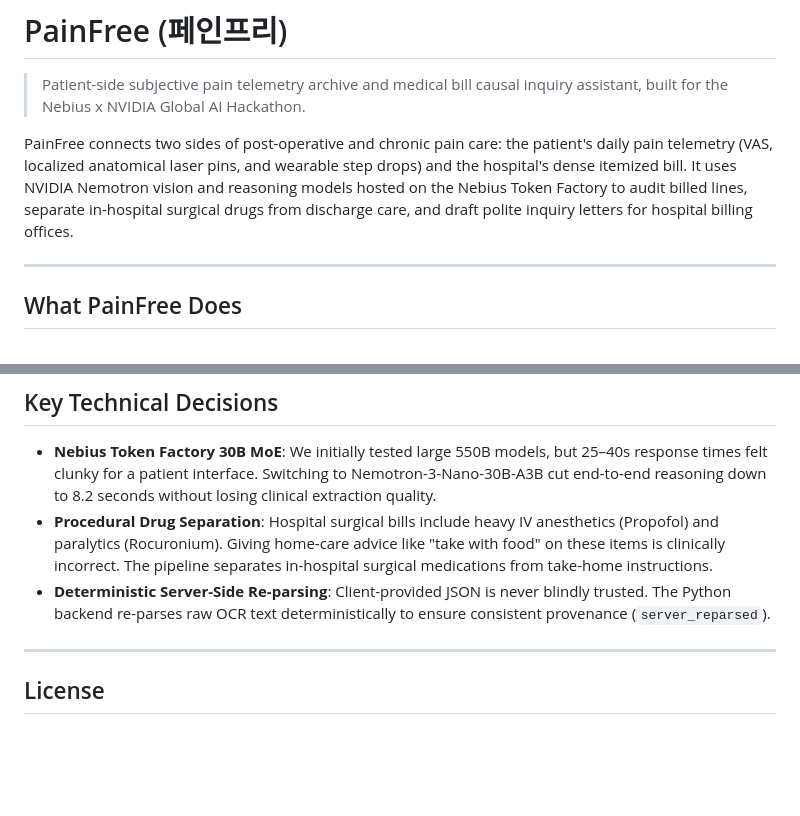
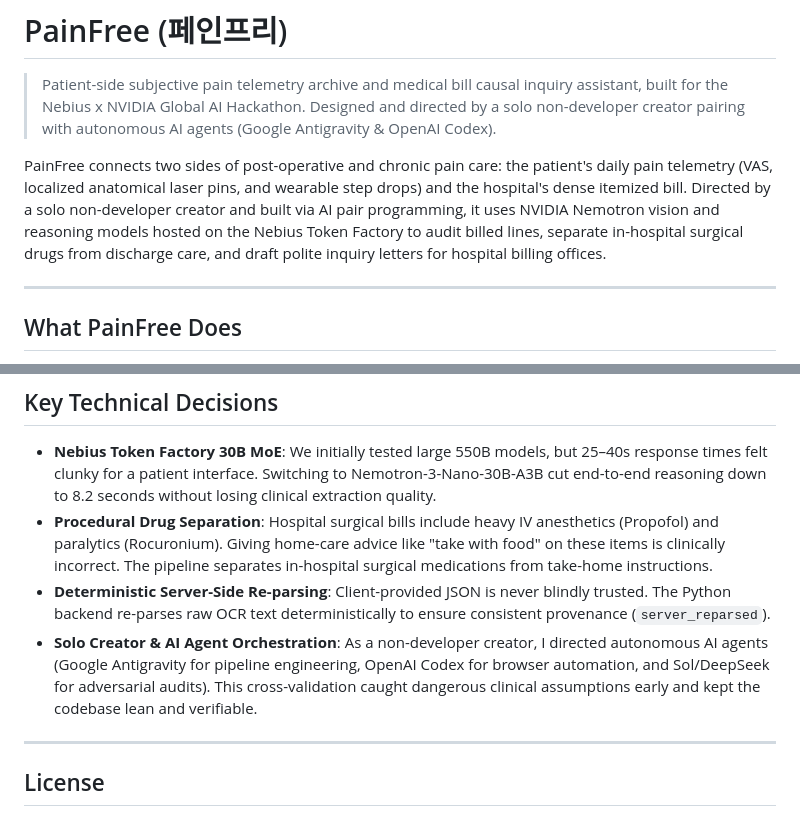
Before and after one commit to Lainholic/PainFree, a Markdown page: README.md, 2 parts joined by grey strips. GitHub-like rendering; blank space fills up the shorter version.

Commit message:
docs: clarify solo non-developer creator and AI agent orchestration in README

```diff
--- a/README.md
+++ b/README.md
@@ -1,8 +1,9 @@
 # PainFree (페인프리)
 
 > Patient-side subjective pain telemetry archive and medical bill causal inquiry assistant, built for the Nebius x NVIDIA Global AI Hackathon.
+> Designed and directed by a solo non-developer creator pairing with autonomous AI agents (Google Antigravity & OpenAI Codex).
 
-PainFree connects two sides of post-operative and chronic pain care: the patient's daily pain telemetry (VAS, localized anatomical laser pins, and wearable step drops) and the hospital's dense itemized bill. It uses NVIDIA Nemotron vision and reasoning models hosted on the Nebius Token Factory to audit billed lines, separate in-hospital surgical drugs from discharge care, and draft polite inquiry letters for hospital billing offices.
+PainFree connects two sides of post-operative and chronic pain care: the patient's daily pain telemetry (VAS, localized anatomical laser pins, and wearable step drops) and the hospital's dense itemized bill. Directed by a solo non-developer creator and built via AI pair programming, it uses NVIDIA Nemotron vision and reasoning models hosted on the Nebius Token Factory to audit billed lines, separate in-hospital surgical drugs from discharge care, and draft polite inquiry letters for hospital billing offices.
 
 ---
 
@@ -83,6 +84,7 @@ Open `http://127.0.0.1:8585` in your browser.
 - **Nebius Token Factory 30B MoE**: We initially tested large 550B models, but 25–40s response times felt clunky for a patient interface. Switching to Nemotron-3-Nano-30B-A3B cut end-to-end reasoning down to 8.2 seconds without losing clinical extraction quality.
 - **Procedural Drug Separation**: Hospital surgical bills include heavy IV anesthetics (Propofol) and paralytics (Rocuronium). Giving home-care advice like "take with food" on these items is clinically incorrect. The pipeline separates in-hospital surgical medications from take-home instructions.
 - **Deterministic Server-Side Re-parsing**: Client-provided JSON is never blindly trusted. The Python backend re-parses raw OCR text deterministically to ensure consistent provenance (`server_reparsed`).
+- **Solo Creator & AI Agent Orchestration**: As a non-developer creator, I directed autonomous AI agents (Google Antigravity for pipeline engineering, OpenAI Codex for browser automation, and Sol/DeepSeek for adversarial audits). This cross-validation caught dangerous clinical assumptions early and kept the codebase lean and verifiable.
 
 ---
 
```
